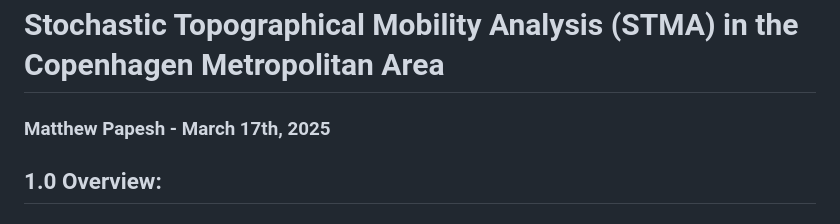
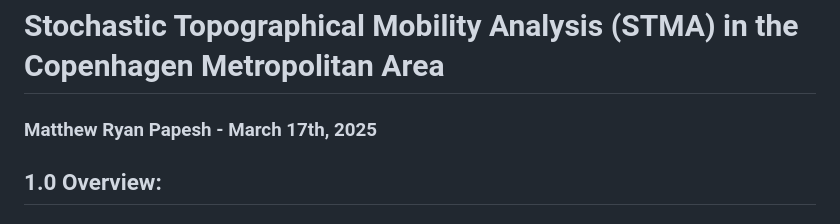
Before and after one commit to Matthew-Papesh/Stochastic_Topographical_Mobility_Analysis_WPI_IQP, a Markdown page: readme.md, the part around the change. Rendered like a GitHub page.

```diff
--- a/readme.md
+++ b/readme.md
@@ -1,6 +1,6 @@
 # Stochastic Topographical Mobility Analysis (STMA) in the Copenhagen Metropolitan Area
 
-### Matthew Papesh - March 17th, 2025
+### Matthew Ryan Papesh - March 17th, 2025
 
 ## **1.0 Overview**:
 
```
